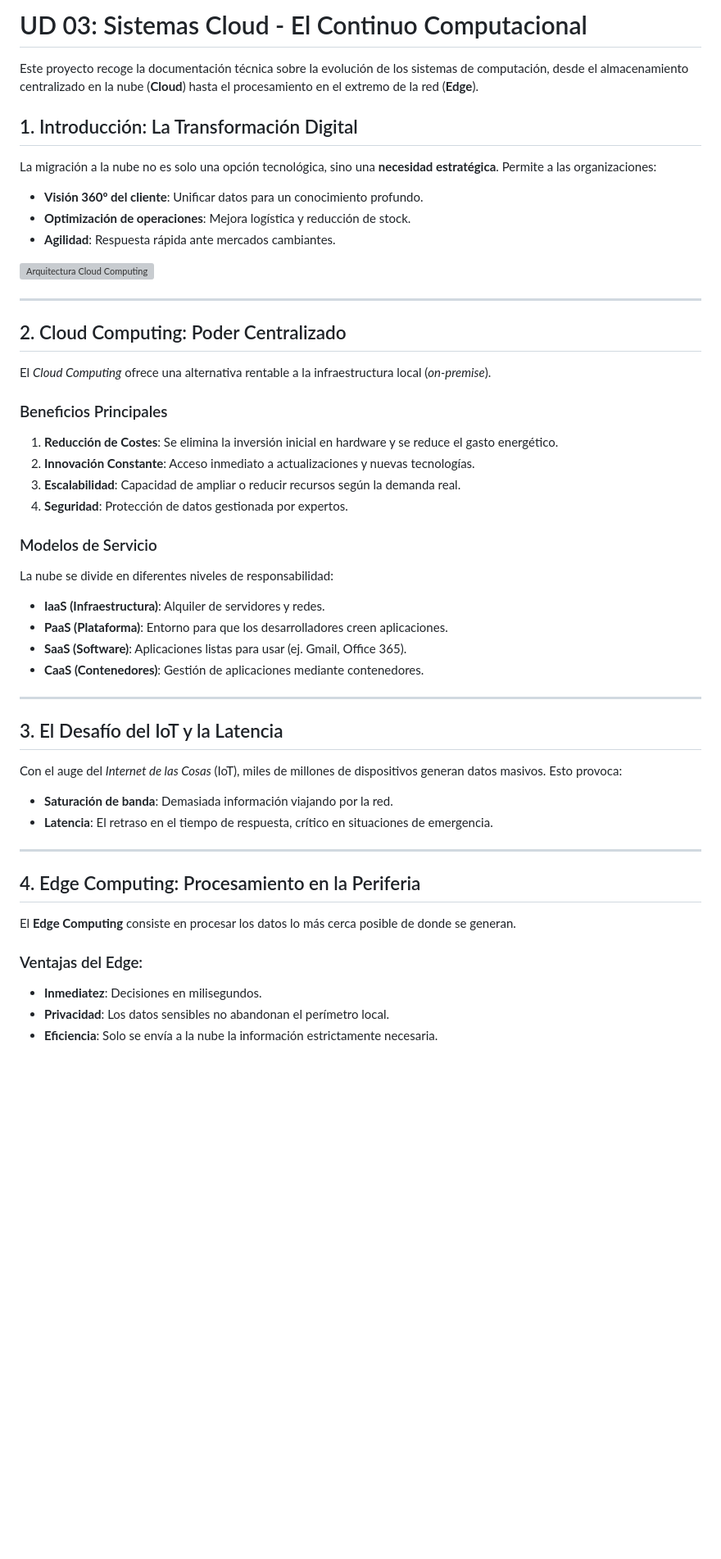
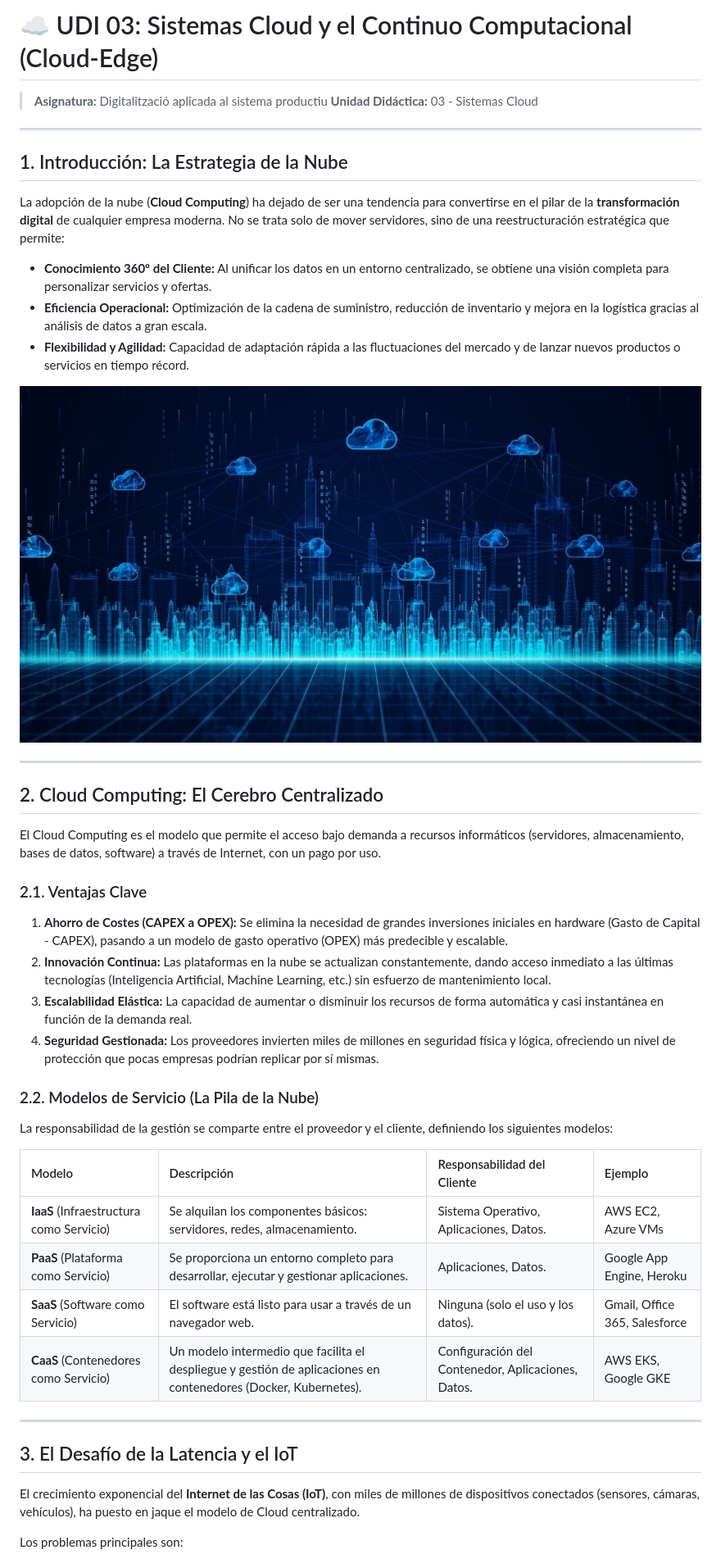
Before and after one commit to luciaar3/Digitalizacion, a Markdown page: sistemas_cloud/index.md, the part around the change printed below. Shown: that part at 82% size. GitHub-like rendering; pictures changed too: sistemas_cloud/img/1.jpg (added); blank space fills up the shorter version; grey boxes are pictures that could not be loaded.

Commit message:
terminar sistemas cloud

```diff
--- a/sistemas_cloud/index.md
+++ b/sistemas_cloud/index.md
@@ -1,53 +1,49 @@
-# UD 03: Sistemas Cloud - El Continuo Computacional
+# ☁️ UDI 03: Sistemas Cloud y el Continuo Computacional (Cloud-Edge)
 
-Este proyecto recoge la documentación técnica sobre la evolución de los sistemas de computación, desde el almacenamiento centralizado en la nube (**Cloud**) hasta el procesamiento en el extremo de la red (**Edge**).
-
-## 1. Introducción: La Transformación Digital
-La migración a la nube no es solo una opción tecnológica, sino una **necesidad estratégica**. Permite a las organizaciones:
-* **Visión 360º del cliente**: Unificar datos para un conocimiento profundo.
-* **Optimización de operaciones**: Mejora logística y reducción de stock.
-* **Agilidad**: Respuesta rápida ante mercados cambiantes.
-
-![Arquitectura Cloud Computing](./img/1.webp)
-
+> **Asignatura:** Digitalització aplicada al sistema productiu
+> **Unidad Didáctica:** 03 - Sistemas Cloud
 
 ---
 
-## 2. Cloud Computing: Poder Centralizado
+## 1. Introducción: La Estrategia de la Nube
 
-El *Cloud Computing* ofrece una alternativa rentable a la infraestructura local (*on-premise*).
+La adopción de la nube (**Cloud Computing**) ha dejado de ser una tendencia para convertirse en el pilar de la **transformación digital** de cualquier empresa moderna. No se trata solo de mover servidores, sino de una reestructuración estratégica que permite:
 
-### Beneficios Principales
-1. **Reducción de Costes**: Se elimina la inversión inicial en hardware y se reduce el gasto energético.
-2. **Innovación Constante**: Acceso inmediato a actualizaciones y nuevas tecnologías.
-3. **Escalabilidad**: Capacidad de ampliar o reducir recursos según la demanda real.
-4. **Seguridad**: Protección de datos gestionada por expertos.
+*   **Conocimiento 360º del Cliente:** Al unificar los datos en un entorno centralizado, se obtiene una visión completa para personalizar servicios y ofertas.
+*   **Eficiencia Operacional:** Optimización de la cadena de suministro, reducción de inventario y mejora en la logística gracias al análisis de datos a gran escala.
+*   **Flexibilidad y Agilidad:** Capacidad de adaptación rápida a las fluctuaciones del mercado y de lanzar nuevos productos o servicios en tiempo récord.
 
-### Modelos de Servicio
-La nube se divide en diferentes niveles de responsabilidad:
-* **IaaS (Infraestructura)**: Alquiler de servidores y redes.
-* **PaaS (Plataforma)**: Entorno para que los desarrolladores creen aplicaciones.
-* **SaaS (Software)**: Aplicaciones listas para usar (ej. Gmail, Office 365).
-* **CaaS (Contenedores)**: Gestión de aplicaciones mediante contenedores.
-
-
+![Arquitectura Cloud Computing](./img/1.jpg)
 
 ---
 
-## 3. El Desafío del IoT y la Latencia
+## 2. Cloud Computing: El Cerebro Centralizado
 
-Con el auge del *Internet de las Cosas* (IoT), miles de millones de dispositivos generan datos masivos. Esto provoca:
-* **Saturación de banda**: Demasiada información viajando por la red.
-* **Latencia**: El retraso en el tiempo de respuesta, crítico en situaciones de emergencia.
+El Cloud Computing es el modelo que permite el acceso bajo demanda a recursos informáticos (servidores, almacenamiento, bases de datos, software) a través de Internet, con un pago por uso.
+
+### 2.1. Ventajas Clave
+
+1.  **Ahorro de Costes (CAPEX a OPEX):** Se elimina la necesidad de grandes inversiones iniciales en hardware (Gasto de Capital - CAPEX), pasando a un modelo de gasto operativo (OPEX) más predecible y escalable.
+2.  **Innovación Continua:** Las plataformas en la nube se actualizan constantemente, dando acceso inmediato a las últimas tecnologías (Inteligencia Artificial, Machine Learning, etc.) sin esfuerzo de mantenimiento local.
+3.  **Escalabilidad Elástica:** La capacidad de aumentar o disminuir los recursos de forma automática y casi instantánea en función de la demanda real.
+4.  **Seguridad Gestionada:** Los proveedores invierten miles de millones en seguridad física y lógica, ofreciendo un nivel de protección que pocas empresas podrían replicar por sí mismas.
+
+### 2.2. Modelos de Servicio (La Pila de la Nube)
+
+La responsabilidad de la gestión se comparte entre el proveedor y el cliente, definiendo los siguientes modelos:
+
+| Modelo | Descripción | Responsabilidad del Cliente | Ejemplo |
+| :--- | :--- | :--- | :--- |
+| **IaaS** (Infraestructura como Servicio) | Se alquilan los componentes básicos: servidores, redes, almacenamiento. | Sistema Operativo, Aplicaciones, Datos. | AWS EC2, Azure VMs |
+| **PaaS** (Plataforma como Servicio) | Se proporciona un entorno completo para desarrollar, ejecutar y gestionar aplicaciones. | Aplicaciones, Datos. | Google App Engine, Heroku |
+| **SaaS** (Software como Servicio) | El software está listo para usar a través de un navegador web. | Ninguna (solo el uso y los datos). | Gmail, Office 365, Salesforce |
+| **CaaS** (Contenedores como Servicio) | Un modelo intermedio que facilita el despliegue y gestión de aplicaciones en contenedores (Docker, Kubernetes). | Configuración del Contenedor, Aplicaciones, Datos. | AWS EKS, Google GKE |
 
 ---
 
-## 4. Edge Computing: Procesamiento en la Periferia
+## 3. El Desafío de la Latencia y el IoT
 
-El **Edge Computing** consiste en procesar los datos lo más cerca posible de donde se generan.
+El crecimiento exponencial del **Internet de las Cosas (IoT)**, con miles de millones de dispositivos conectados (sensores, cámaras, vehículos), ha puesto en jaque el modelo de Cloud centralizado.
 
-### Ventajas del Edge:
-- **Inmediatez**: Decisiones en milisegundos.
-- **Privacidad**: Los datos sensibles no abandonan el perímetro local.
-- **Eficiencia**: Solo se envía a la nube la información estrictamente necesaria.
+Los problemas principales son:
 
```
Also changed, not shown: other parts of sistemas_cloud/index.md (+55 -19 lines), sistemas_cloud/img/3.jpg (added), 2 other files.
